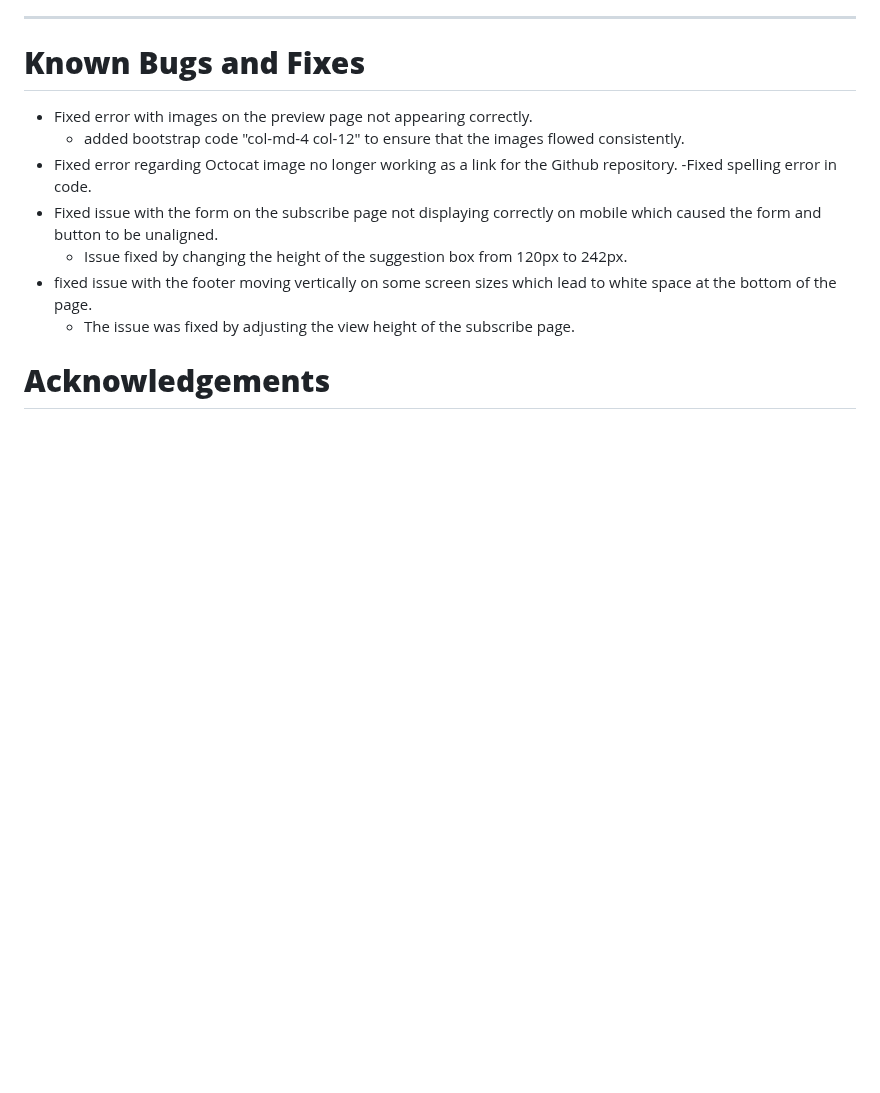
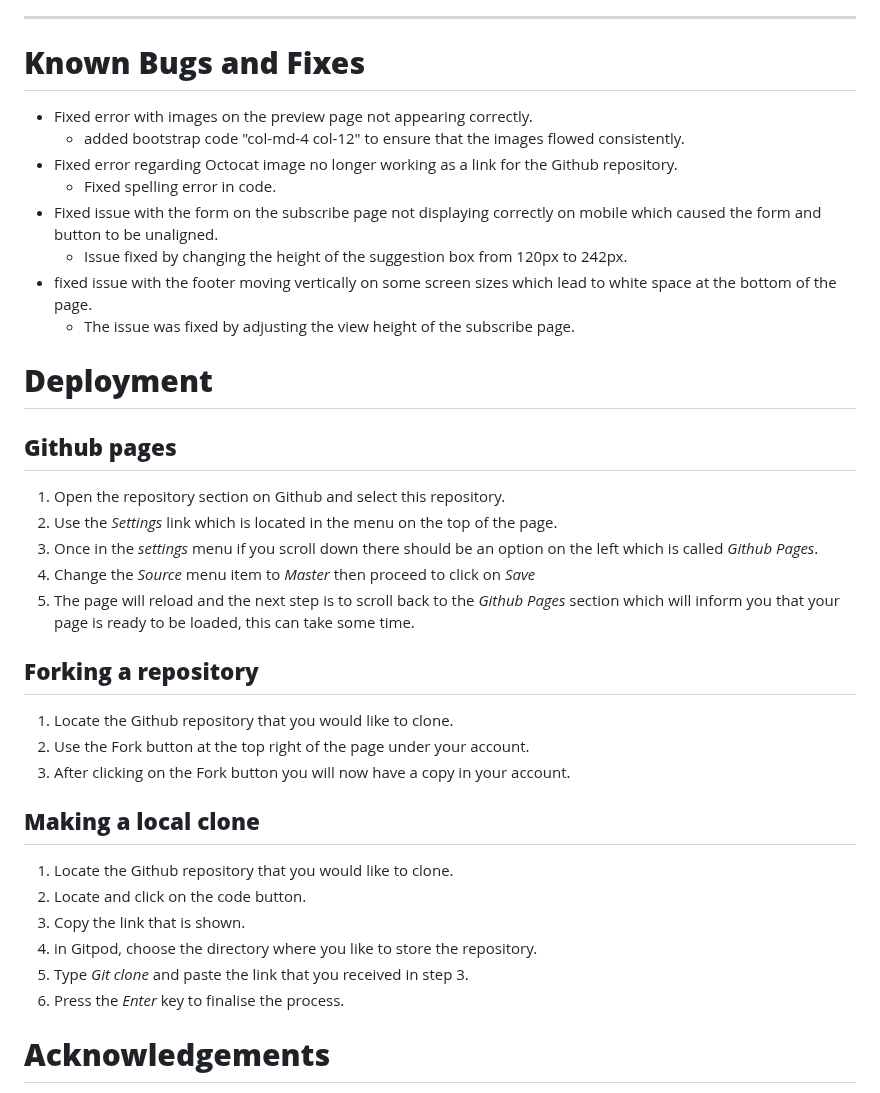
Before and after one commit to Aansteydev/Milestone-Project-1-oni-neko-gamer, a Markdown page: README.md, the part around the change. Rendered like a GitHub page; blank space fills up the shorter version.

Commit message:
Update README.md
add Github deployment guide

```diff
--- a/README.md
+++ b/README.md
@@ -235,10 +235,28 @@ The use of CAPTCHA protection will be implemented in the future to prevent bot a
 - Fixed error with images on the preview page not appearing correctly.
   - added bootstrap code "col-md-4 col-12" to ensure that the images flowed consistently.
 - Fixed error regarding Octocat image no longer working as a link for the Github repository.
-  -Fixed spelling error in code.
+  - Fixed spelling error in code.
 - Fixed issue with the form on the subscribe page not displaying correctly on mobile which caused the form and button to be unaligned.
   - Issue fixed by changing the height of the suggestion box from 120px to 242px.
 - fixed issue with the footer moving vertically on some screen sizes which lead to white space at the bottom of the page.
   - The issue was fixed by adjusting the view height of the subscribe page.
+# __Deployment__
+## __Github pages__
+1. Open the repository section on Github and select this repository.
+2. Use the *Settings* link which is located in the menu on the top of the page.
+3. Once in the *settings* menu if you scroll down there should be an option on the left which is called *Github Pages*.
+4.  Change the *Source* menu item to *Master* then proceed to click on *Save*
+5.  The page will reload and the next step is to scroll back to the *Github Pages* section which will inform you that your page is ready to be loaded, this can take some time.
+## __Forking a repository__
+1. Locate the Github repository that you would like to clone.
+2. Use the Fork button at the top right of the page under your account.
+3. After clicking on the Fork button you will now have a copy in your account.
+## __Making a local clone__
+1. Locate the Github repository that you would like to clone.
+2. Locate and click on the code button.
+3. Copy the link that is shown.
+4. in Gitpod, choose the directory where you like to store the repository.
+5. Type *Git clone* and paste the link that you received in step 3.
+6. Press the *Enter* key to finalise the process.
 # __Acknowledgements__
 - I would like to thank my Mentor Benjamin Kavanagh who has encouraged me throughout this project whilst providing incredibly helpful feedback and has always tried his best to ensure that I am working to my full potential, his experience in the field has been priceless.
```
